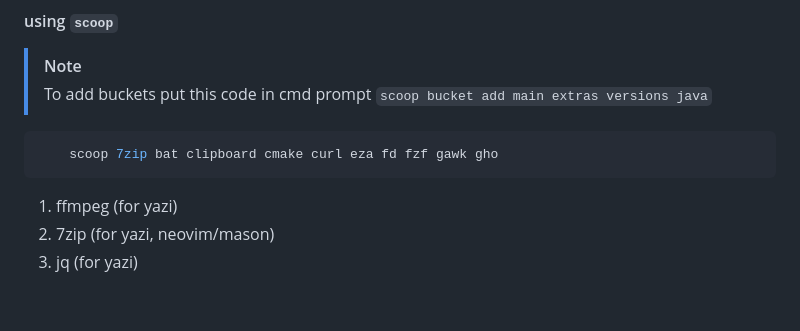
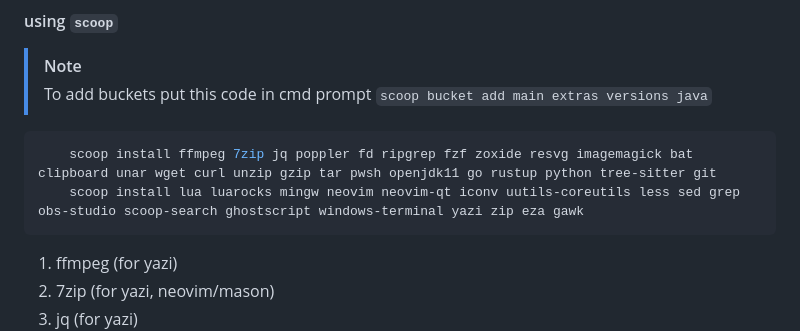
Before and after one commit to Jaehaks/nvim_config, a Markdown page: README.md, the part around the change. Rendered like a GitHub page; blank space fills up the shorter version.

Commit message:
doc(README) : add `scoop install` command to convenient paste

````diff
--- a/README.md
+++ b/README.md
@@ -32,7 +32,8 @@
 > `scoop bucket add main extras versions java`
 
 ```powershell
-	scoop 7zip bat clipboard cmake curl eza fd fzf gawk gho
+	scoop install ffmpeg 7zip jq poppler fd ripgrep fzf zoxide resvg imagemagick bat clipboard unar wget curl unzip gzip tar pwsh openjdk11 go rustup python tree-sitter git
+	scoop install lua luarocks mingw neovim neovim-qt iconv uutils-coreutils less sed grep obs-studio scoop-search ghostscript windows-terminal yazi zip eza gawk
 ```
 
 1. ffmpeg (for yazi)
````
